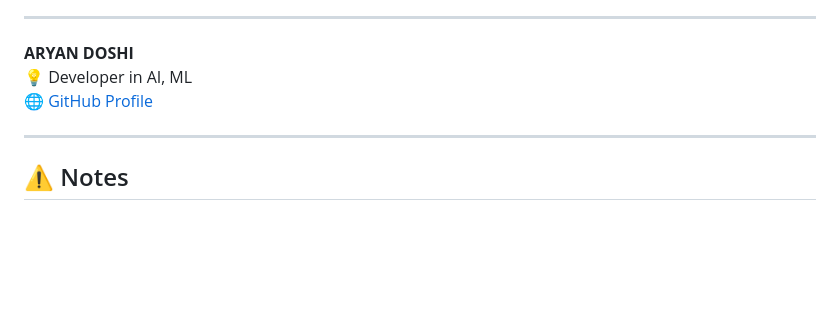
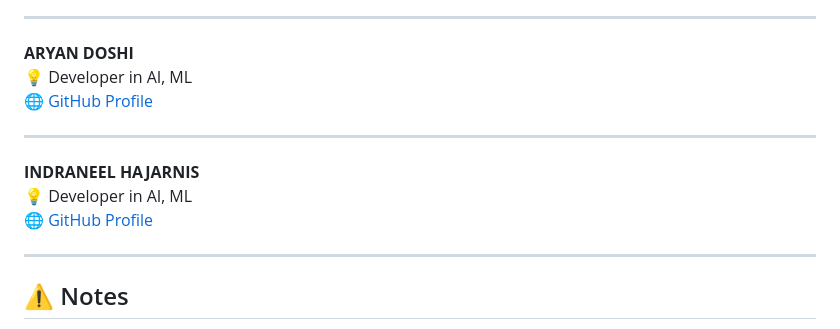
Before and after one commit to d-mahi14/eDNA-project, a Markdown page: README.md, the part around the change. GitHub-like rendering; blank space fills up the shorter version.

```diff
--- a/README.md
+++ b/README.md
@@ -224,6 +224,12 @@ Biodiversity Metrics:
 
 ---
 
+**INDRANEEL HAJARNIS**
+💡 Developer in AI, ML
+🌐 [GitHub Profile](https://github.com/Indraneel-Hajarnis)
+
+---
+
 ## ⚠️ Notes
 - Requires **≥50 valid sequences** for meaningful clustering
 - Random seeds are fixed (`42`) for reproducibility
```
